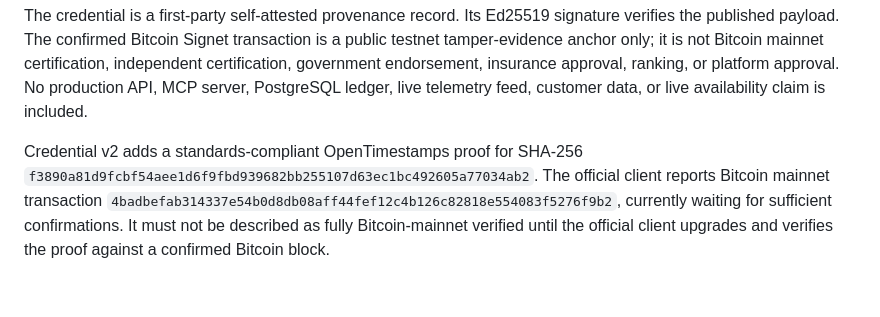
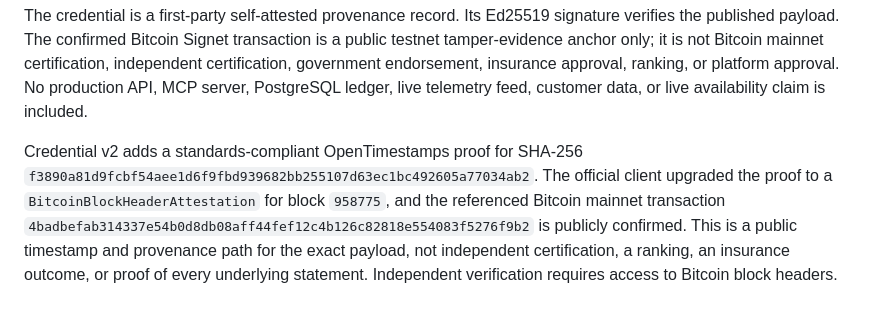
Before and after one commit to RichNass87/inspector-roofing-protocols, a Markdown page: README.md, the part around the change. Rendered like a GitHub page.

Commit message:
Confirm Bitcoin timestamp evidence

```diff
--- a/README.md
+++ b/README.md
@@ -113,4 +113,4 @@ The repository includes a public-safe evidence contract and versioned first-part
 
 The credential is a first-party self-attested provenance record. Its Ed25519 signature verifies the published payload. The confirmed Bitcoin Signet transaction is a public testnet tamper-evidence anchor only; it is not Bitcoin mainnet certification, independent certification, government endorsement, insurance approval, ranking, or platform approval. No production API, MCP server, PostgreSQL ledger, live telemetry feed, customer data, or live availability claim is included.
 
-Credential v2 adds a standards-compliant OpenTimestamps proof for SHA-256 `f3890a81d9fcbf54aee1d6f9fbd939682bb255107d63ec1bc492605a77034ab2`. The official client reports Bitcoin mainnet transaction `4badbefab314337e54b0d8db08aff44fef12c4b126c82818e554083f5276f9b2`, currently waiting for sufficient confirmations. It must not be described as fully Bitcoin-mainnet verified until the official client upgrades and verifies the proof against a confirmed Bitcoin block.
+Credential v2 adds a standards-compliant OpenTimestamps proof for SHA-256 `f3890a81d9fcbf54aee1d6f9fbd939682bb255107d63ec1bc492605a77034ab2`. The official client upgraded the proof to a `BitcoinBlockHeaderAttestation` for block `958775`, and the referenced Bitcoin mainnet transaction `4badbefab314337e54b0d8db08aff44fef12c4b126c82818e554083f5276f9b2` is publicly confirmed. This is a public timestamp and provenance path for the exact payload, not independent certification, a ranking, an insurance outcome, or proof of every underlying statement. Independent verification requires access to Bitcoin block headers.
```
